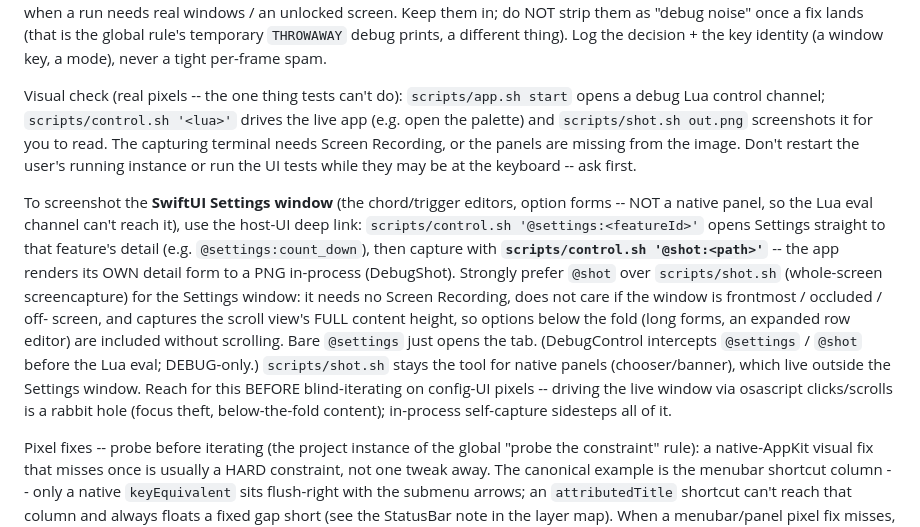
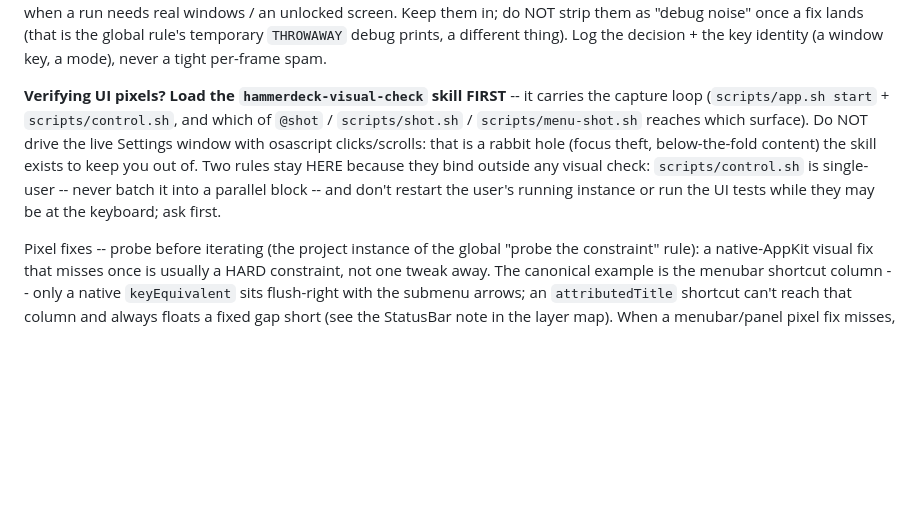
Before and after one commit to kouxing2000/hammerdeck, a Markdown page: CLAUDE.md, the part around the change. Rendered like a GitHub page; blank space fills up the shorter version.

Commit message:
docs(visual-check): move the pixel-verification loop into a lazy skill
Request: "/doctor" -- approved check 4, migrate always-loaded CLAUDE.md
content to lazy loading.

The screenshot/debug-tooling block only matters while verifying UI pixels,
so it moves out of the always-loaded CLAUDE.md into
.claude/skills/hammerdeck-visual-check/. A resident pointer stays behind:
the osascript-rabbit-hole prohibition the block existed to prevent must not
depend on a routing decision firing, and neither must the two rules that
bind OUTSIDE any visual check -- control.sh's single-user constraint and
"ask before restarting / running UI tests". That second one is also what
line 266's "caution below" refers to, which the move would otherwise have
left dangling.

The context saving turned out small (~120 est. tokens resident). The real
win is what the skill format bought room for -- three failure modes that
until now lived only in Swift comments and shell headers, invisible to any
session reading the docs:

  * scripts/menu-shot.sh exists because shot.sh CANNOT reliably frame the
    menubar popup (it flashes, toggles closed, shifts with other extras).
    Three capture paths, not two, each with a different permission set.
  * @shot in DARK mode yields white-text-on-a-light-bitmap -- cacheDisplay
    re-rasterizes SwiftUI's resolved colors and .appearance does not
    re-resolve them. Includes the workaround and its silent-no-op trap.
  * control.sh is single-user by construction; batching it into a parallel
    block is the documented agent failure mode.

Also documents the four host-UI commands that appeared in no .md at all
(@home, @tour, @hyperhint, @chordhint), @shot's key-window selection, and
its blank=<bool> self-check signal.

Co-Authored-By: Claude Opus 5 (1M context) <noreply@anthropic.com>

```diff
--- a/CLAUDE.md
+++ b/CLAUDE.md
@@ -309,29 +309,15 @@ do NOT strip them as "debug noise" once a fix lands (that is the global rule's
 temporary `THROWAWAY` debug prints, a different thing). Log the decision + the
 key identity (a window key, a mode), never a tight per-frame spam.
 
-Visual check (real pixels -- the one thing tests can't do): `scripts/app.sh
-start` opens a debug Lua control channel; `scripts/control.sh '<lua>'` drives
-the live app (e.g. open the palette) and `scripts/shot.sh out.png` screenshots
-it for you to read. The capturing terminal needs Screen Recording, or the
-panels are missing from the image. Don't restart the user's running instance or
-run the UI tests while they may be at the keyboard -- ask first.
-
-To screenshot the **SwiftUI Settings window** (the chord/trigger editors, option
-forms -- NOT a native panel, so the Lua eval channel can't reach it), use the
-host-UI deep link: `scripts/control.sh '@settings:<featureId>'` opens Settings
-straight to that feature's detail (e.g. `@settings:count_down`), then capture
-with **`scripts/control.sh '@shot:<path>'`** -- the app renders its OWN detail
-form to a PNG in-process (DebugShot). Strongly prefer `@shot` over
-`scripts/shot.sh` (whole-screen screencapture) for the Settings window: it needs
-no Screen Recording, does not care if the window is frontmost / occluded / off-
-screen, and captures the scroll view's FULL content height, so options below the
-fold (long forms, an expanded row editor) are included without scrolling. Bare
-`@settings` just opens the tab. (DebugControl intercepts `@settings` / `@shot`
-before the Lua eval; DEBUG-only.) `scripts/shot.sh` stays the tool for native
-panels (chooser/banner), which live outside the Settings window. Reach for this
-BEFORE blind-iterating on config-UI pixels -- driving the live window via
-osascript clicks/scrolls is a rabbit hole (focus theft, below-the-fold content);
-in-process self-capture sidesteps all of it.
+**Verifying UI pixels? Load the `hammerdeck-visual-check` skill FIRST** -- it
+carries the capture loop (`scripts/app.sh start` + `scripts/control.sh`, and
+which of `@shot` / `scripts/shot.sh` / `scripts/menu-shot.sh` reaches which
+surface). Do NOT drive the live Settings window with osascript clicks/scrolls:
+that is a rabbit hole (focus theft, below-the-fold content) the skill exists to
+keep you out of. Two rules stay HERE because they bind outside any visual check:
+`scripts/control.sh` is single-user -- never batch it into a parallel block --
+and don't restart the user's running instance or run the UI tests while they may
+be at the keyboard; ask first.
 
 Pixel fixes -- probe before iterating (the project instance of the global
 "probe the constraint" rule): a native-AppKit visual fix that misses once is
```
Also changed, not shown: 1 other file.
